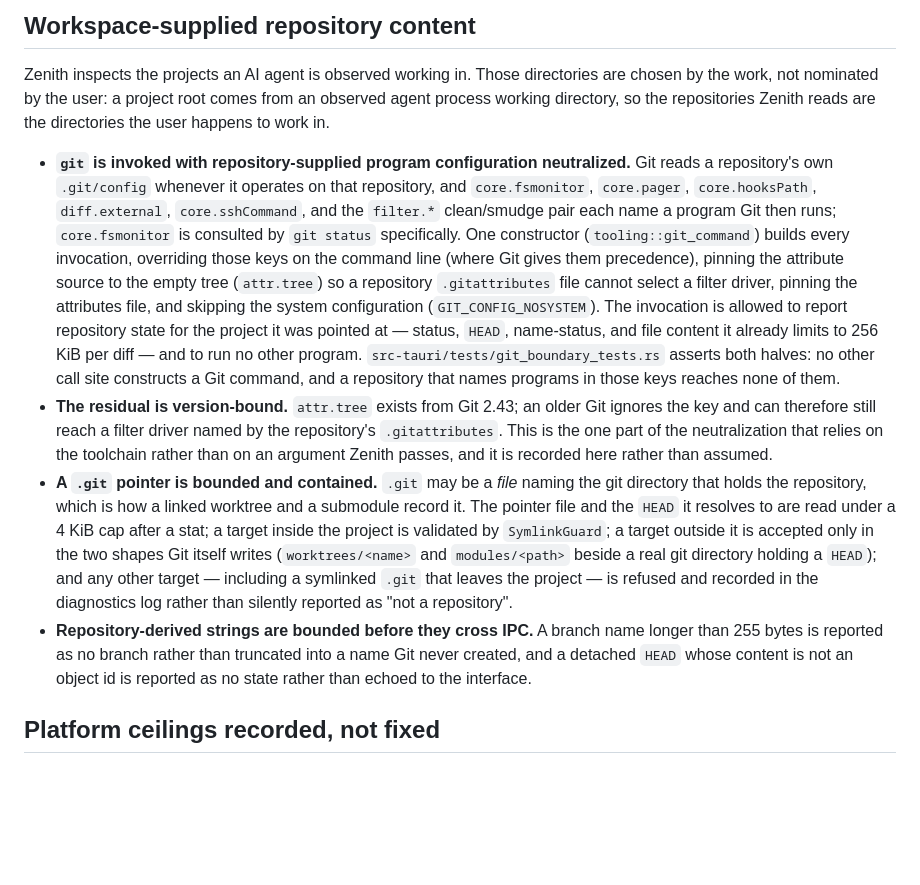
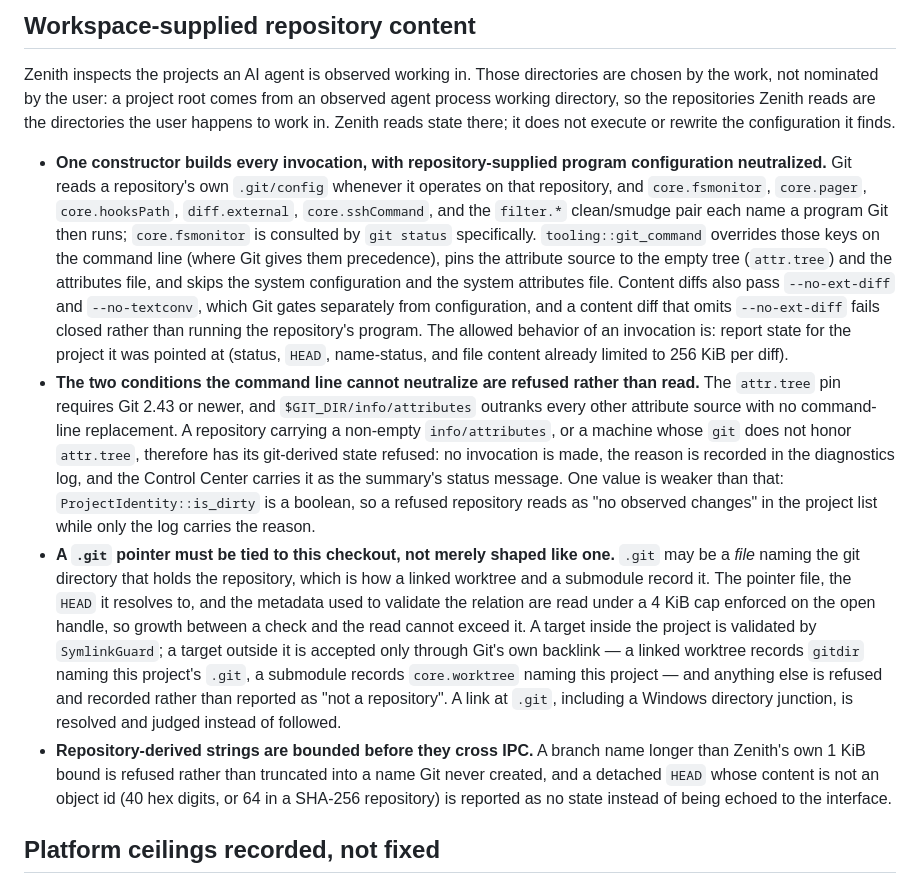
Before and after one commit to jaeyoung0509/zenith, a Markdown page: docs/THREAT_MODEL.md, the part around the change. Rendered like a GitHub page; blank space fills up the shorter version.

Commit message:
docs(security): state the git boundary at the level it is enforced
The previous wording claimed no other program runs and recorded only the Git
<2.43 residual. The real guarantee is narrower and now stated as such: the
neutralized sources, the two conditions refused rather than read (info/attributes
and an older git), the backlink relations a gitfile must satisfy, the bounded
reads, and the one value still weaker than the rest (is_dirty is a boolean, so a
refused repository reads as no observed changes while the log carries the reason).

```diff
--- a/docs/THREAT_MODEL.md
+++ b/docs/THREAT_MODEL.md
@@ -67,42 +67,50 @@ local inspection surface. Cleanup trust boundaries live in
 Zenith inspects the projects an AI agent is observed working in. Those
 directories are chosen by the work, not nominated by the user: a project root
 comes from an observed agent process working directory, so the repositories
-Zenith reads are the directories the user happens to work in.
+Zenith reads are the directories the user happens to work in. Zenith reads state
+there; it does not execute or rewrite the configuration it finds.
 
-- **`git` is invoked with repository-supplied program configuration
-  neutralized.** Git reads a repository's own `.git/config` whenever it operates
-  on that repository, and `core.fsmonitor`, `core.pager`, `core.hooksPath`,
-  `diff.external`, `core.sshCommand`, and the `filter.*` clean/smudge pair each
-  name a program Git then runs; `core.fsmonitor` is consulted by `git status`
-  specifically. One constructor (`tooling::git_command`) builds every
-  invocation, overriding those keys on the command line (where Git gives them
-  precedence), pinning the attribute source to the empty tree (`attr.tree`) so a
-  repository `.gitattributes` file cannot select a filter driver, pinning the
-  attributes file, and skipping the system configuration
-  (`GIT_CONFIG_NOSYSTEM`). The invocation is allowed to report repository state
-  for the project it was pointed at — status, `HEAD`, name-status, and file
-  content it already limits to 256 KiB per diff — and to run no other program.
-  `src-tauri/tests/git_boundary_tests.rs` asserts both halves: no other call site
-  constructs a Git command, and a repository that names programs in those keys
-  reaches none of them.
-- **The residual is version-bound.** `attr.tree` exists from Git 2.43; an older
-  Git ignores the key and can therefore still reach a filter driver named by the
-  repository's `.gitattributes`. This is the one part of the neutralization that
-  relies on the toolchain rather than on an argument Zenith passes, and it is
-  recorded here rather than assumed.
-- **A `.git` pointer is bounded and contained.** `.git` may be a *file* naming
-  the git directory that holds the repository, which is how a linked worktree
-  and a submodule record it. The pointer file and the `HEAD` it resolves to are
-  read under a 4 KiB cap after a stat; a target inside the project is validated
-  by `SymlinkGuard`; a target outside it is accepted only in the two shapes Git
-  itself writes (`worktrees/<name>` and `modules/<path>` beside a real git
-  directory holding a `HEAD`); and any other target — including a symlinked
-  `.git` that leaves the project — is refused and recorded in the diagnostics
-  log rather than silently reported as "not a repository".
+- **One constructor builds every invocation, with repository-supplied program
+  configuration neutralized.** Git reads a repository's own `.git/config`
+  whenever it operates on that repository, and `core.fsmonitor`, `core.pager`,
+  `core.hooksPath`, `diff.external`, `core.sshCommand`, and the `filter.*`
+  clean/smudge pair each name a program Git then runs; `core.fsmonitor` is
+  consulted by `git status` specifically. `tooling::git_command` overrides those
+  keys on the command line (where Git gives them precedence), pins the attribute
+  source to the empty tree (`attr.tree`) and the attributes file, and skips the
+  system configuration and the system attributes file. Content diffs also pass
+  `--no-ext-diff` and `--no-textconv`, which Git gates separately from
+  configuration, and a content diff that omits `--no-ext-diff` fails closed
+  rather than running the repository's program. The allowed behavior of an
+  invocation is: report state for the project it was pointed at (status, `HEAD`,
+  name-status, and file content already limited to 256 KiB per diff).
+- **The two conditions the command line cannot neutralize are refused rather
+  than read.** The `attr.tree` pin requires Git 2.43 or newer, and
+  `$GIT_DIR/info/attributes` outranks every other attribute source with no
+  command-line replacement. A repository carrying a non-empty `info/attributes`,
+  or a machine whose `git` does not honor `attr.tree`, therefore has its
+  git-derived state refused: no invocation is made, the reason is recorded in
+  the diagnostics log, and the Control Center carries it as the summary's status
+  message. One value is weaker than that: `ProjectIdentity::is_dirty` is a
+  boolean, so a refused repository reads as "no observed changes" in the project
+  list while only the log carries the reason.
+- **A `.git` pointer must be tied to this checkout, not merely shaped like one.**
+  `.git` may be a *file* naming the git directory that holds the repository,
+  which is how a linked worktree and a submodule record it. The pointer file, the
+  `HEAD` it resolves to, and the metadata used to validate the relation are read
+  under a 4 KiB cap enforced on the open handle, so growth between a check and
+  the read cannot exceed it. A target inside the project is validated by
+  `SymlinkGuard`; a target outside it is accepted only through Git's own
+  backlink — a linked worktree records `gitdir` naming this project's `.git`, a
+  submodule records `core.worktree` naming this project — and anything else is
+  refused and recorded rather than reported as "not a repository". A link at
+  `.git`, including a Windows directory junction, is resolved and judged instead
+  of followed.
 - **Repository-derived strings are bounded before they cross IPC.** A branch
-  name longer than 255 bytes is reported as no branch rather than truncated into
+  name longer than Zenith's own 1 KiB bound is refused rather than truncated into
   a name Git never created, and a detached `HEAD` whose content is not an object
-  id is reported as no state rather than echoed to the interface.
+  id (40 hex digits, or 64 in a SHA-256 repository) is reported as no state
+  instead of being echoed to the interface.
 
 ## Platform ceilings recorded, not fixed
 
```
